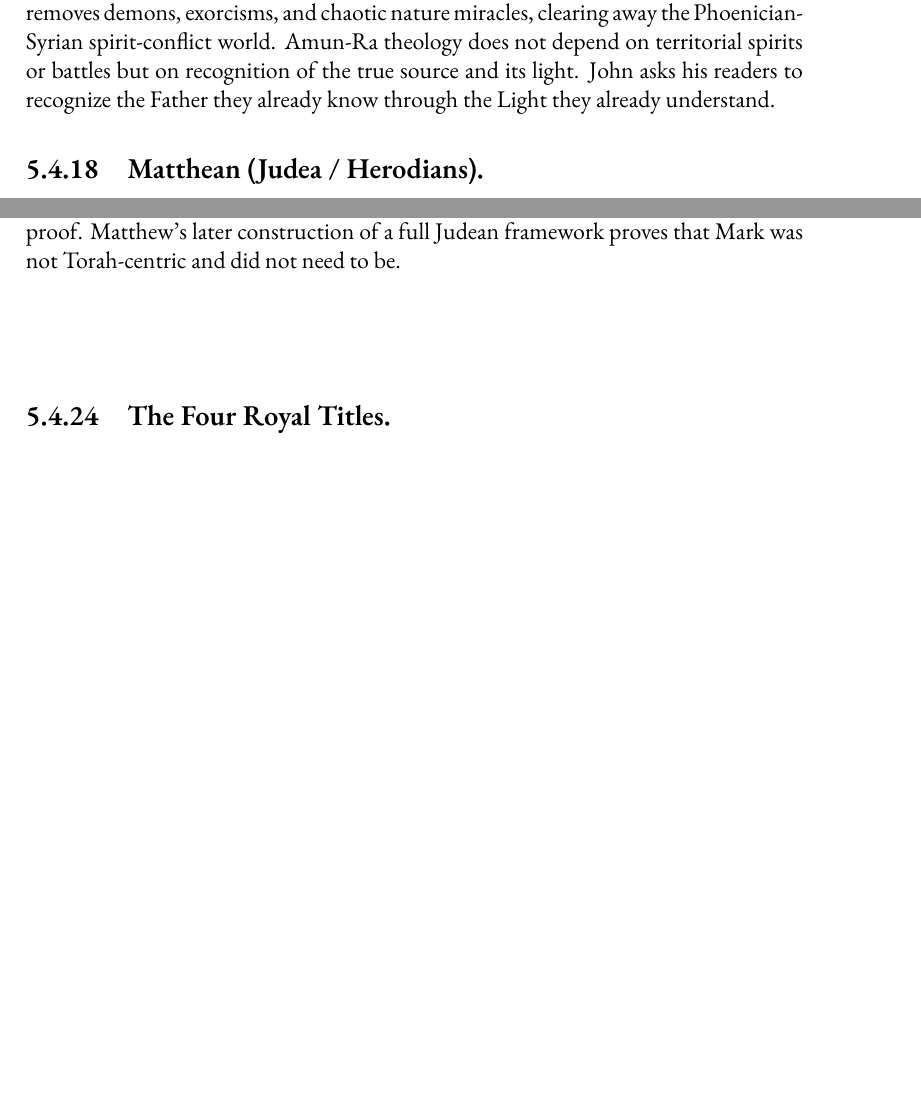
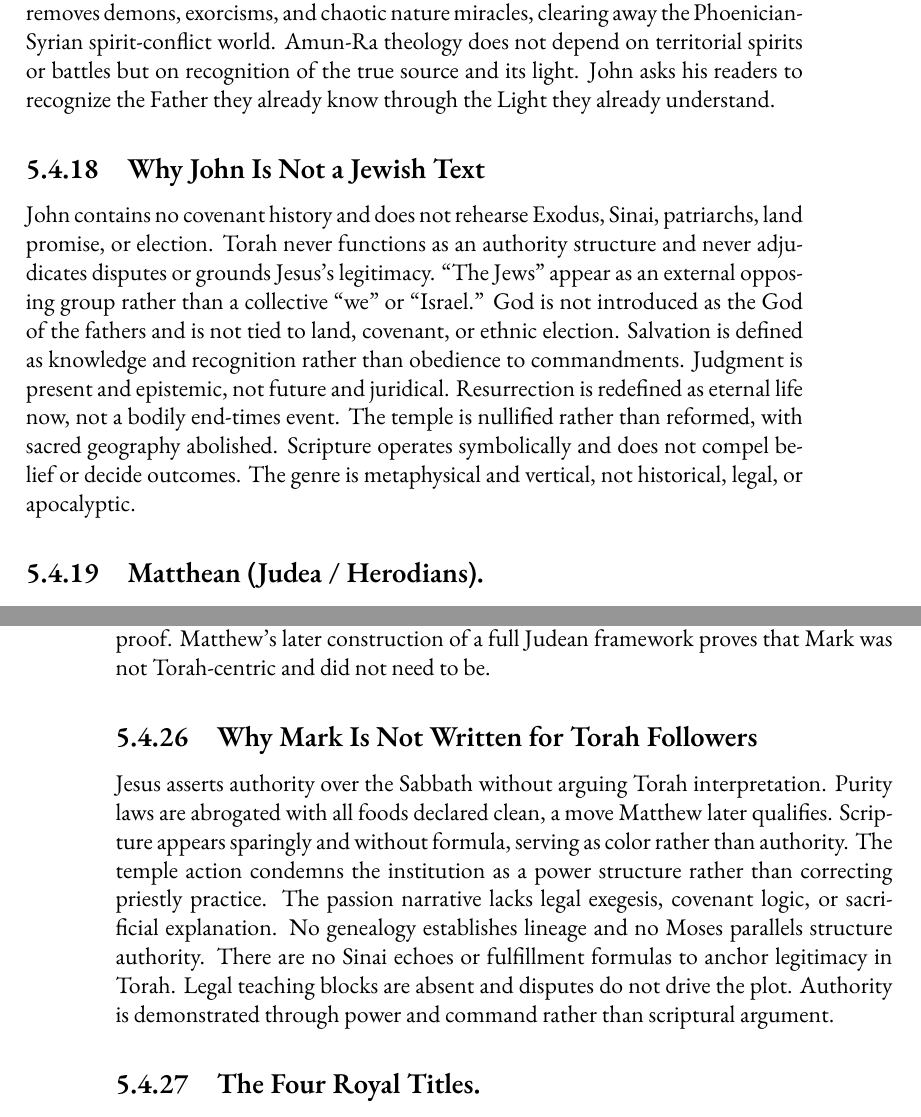
Before and after one commit to mvdatacenter/historical-jesus-son-of-god, a LaTeX thesis (manuscript.tex, which reads chapter5.tex): two parts of pages 211 and 217 of 245 before the commit and two parts of pages 211 and 218 of 247 after it, joined at a grey line, cut so that both start at the same text, the shorter picture padded with empty space. Compiled offline with XeLaTeX.

Commit message:
Add 'not Jewish' theological arguments for all three gospels
- Why John Is Not a Jewish Text: no covenant, Torah bypassed, "the Jews"
  as external category, knowledge-based salvation, temple nullified
- Why Luke Displaces Jewish Religion: law marginalized, Jerusalem
  displaced, structural rejection, Greek literary forms (Sterling 2023,
  Peters 2022, Adams), Odyssey/Thucydides parallels
- Why Mark Is Not Written for Torah Followers: Sabbath authority,
  purity abrogation, no legal exegesis, power over scripture

🤖 Generated with [Claude Code](https://claude.com/claude-code)

Co-Authored-By: Claude Opus 4.5 <noreply@anthropic.com>

```diff
--- a/chapter5.tex
+++ b/chapter5.tex
@@ -958,6 +958,19 @@ John removes demons, exorcisms, and chaotic nature miracles, clearing away the P
 Amun-Ra theology does not depend on territorial spirits or battles but on recognition of the true source and its light.
 John asks his readers to recognize the Father they already know through the Light they already understand.
 
+\subsection{Why John Is Not a Jewish Text}
+
+John contains no covenant history and does not rehearse Exodus, Sinai, patriarchs, land promise, or election.
+Torah never functions as an authority structure and never adjudicates disputes or grounds Jesus's legitimacy.
+``The Jews'' appear as an external opposing group rather than a collective ``we'' or ``Israel.''
+God is not introduced as the God of the fathers and is not tied to land, covenant, or ethnic election.
+Salvation is defined as knowledge and recognition rather than obedience to commandments.
+Judgment is present and epistemic, not future and juridical.
+Resurrection is redefined as eternal life now, not a bodily end-times event.
+The temple is nullified rather than reformed, with sacred geography abolished.
+Scripture operates symbolically and does not compel belief or decide outcomes.
+The genre is metaphysical and vertical, not historical, legal, or apocalyptic.
+
 \subsection{Matthean (Judea / Herodians).}
 \textbf{Gospel of Matthew} is the Judean gospel: Jesus as true King of the Jews and new Moses, fulfilling and surpassing Torah.
 Partner writings: \textbf{James} (by James the Just, the royal brother who led Jerusalem) and \textbf{Jude} (self-identified brother of James).
@@ -1143,6 +1178,18 @@ Mark contains no sustained Torah argument, no legal discourse, and no developed
 The temple appears mainly as corrupt, doomed, and irrelevant to real authority.
 Mark omits genealogy, Moses parallels, Sinai imagery, and fulfillment formulas, leaving power demonstration as the sole proof.
 Matthew's later construction of a full Judean framework proves that Mark was not Torah-centric and did not need to be.
+
+\subsection{Why Mark Is Not Written for Torah Followers}
+
+Jesus asserts authority over the Sabbath without arguing Torah interpretation.
+Purity laws are abrogated with all foods declared clean, a move Matthew later qualifies.
+Scripture appears sparingly and without formula, serving as color rather than authority.
+The temple action condemns the institution as a power structure rather than correcting priestly practice.
+The passion narrative lacks legal exegesis, covenant logic, or sacrificial explanation.
+No genealogy establishes lineage and no Moses parallels structure authority.
+There are no Sinai echoes or fulfillment formulas to anchor legitimacy in Torah.
+Legal teaching blocks are absent and disputes do not drive the plot.
+Authority is demonstrated through power and command rather than scriptural argument.
 
 \subsection{The Four Royal Titles.}
 
```
Also changed, not shown: chapter5.tex (22 more changed lines).
